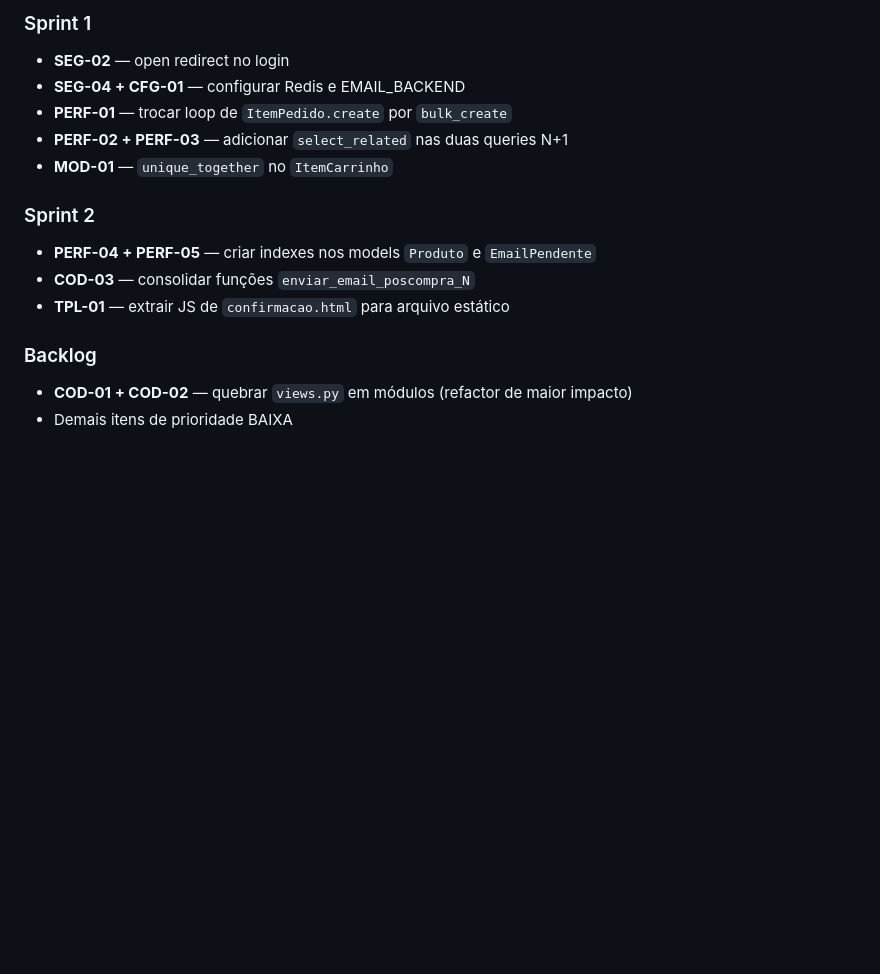
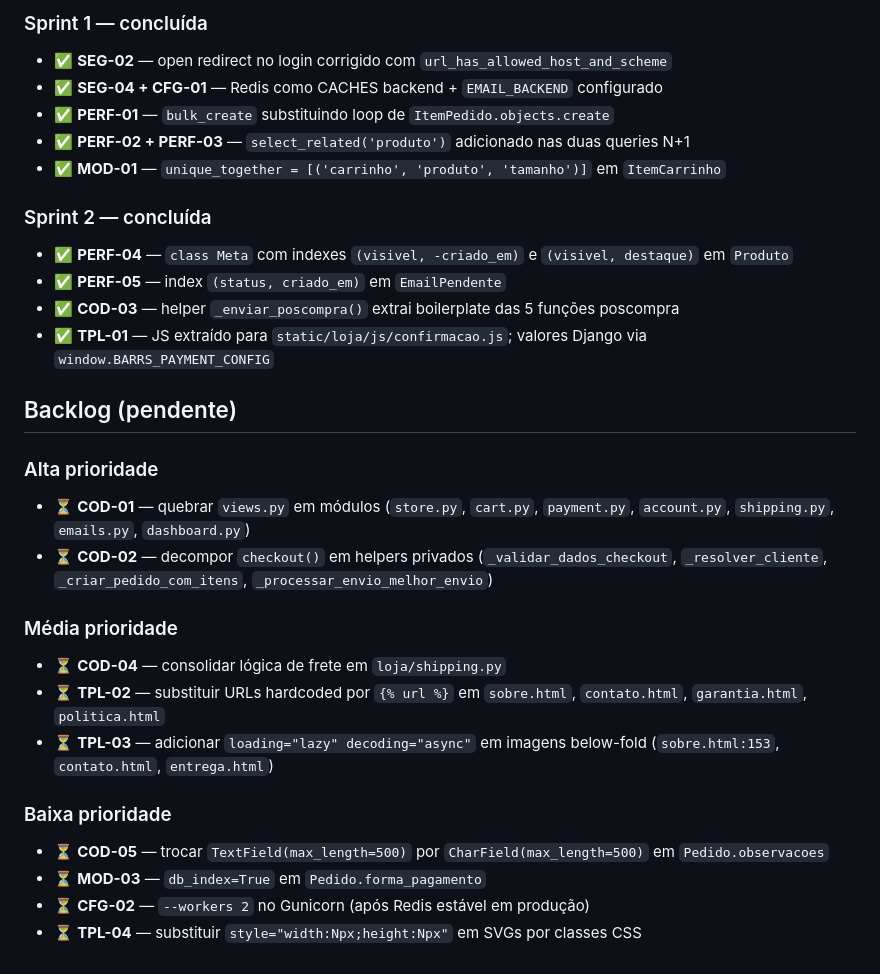
Before and after one commit to MatheusLoureiro7/BarrsStore, a Markdown page: ANALISE.md, the part around one of its changes. Rendered like a GitHub page; blank space fills up the shorter version.

```diff
--- a/ANALISE.md
+++ b/ANALISE.md
@@ -495,16 +495,30 @@ Sem `--workers`, roda 1 worker síncrono. Para tráfego concorrente mínimo, adi
 
-### Sprint 1
-- **SEG-02** — open redirect no login
-- **SEG-04 + CFG-01** — configurar Redis e EMAIL_BACKEND
-- **PERF-01** — trocar loop de `ItemPedido.create` por `bulk_create`
-- **PERF-02 + PERF-03** — adicionar `select_related` nas duas queries N+1
-- **MOD-01** — `unique_together` no `ItemCarrinho`
+### Sprint 1 — concluída
+- ✅ **SEG-02** — open redirect no login corrigido com `url_has_allowed_host_and_scheme`
+- ✅ **SEG-04 + CFG-01** — Redis como CACHES backend + `EMAIL_BACKEND` configurado
+- ✅ **PERF-01** — `bulk_create` substituindo loop de `ItemPedido.objects.create`
+- ✅ **PERF-02 + PERF-03** — `select_related('produto')` adicionado nas duas queries N+1
+- ✅ **MOD-01** — `unique_together = [('carrinho', 'produto', 'tamanho')]` em `ItemCarrinho`
 
-### Sprint 2
-- **PERF-04 + PERF-05** — criar indexes nos models `Produto` e `EmailPendente`
-- **COD-03** — consolidar funções `enviar_email_poscompra_N`
-- **TPL-01** — extrair JS de `confirmacao.html` para arquivo estático
+### Sprint 2 — concluída
+- ✅ **PERF-04** — `class Meta` com indexes `(visivel, -criado_em)` e `(visivel, destaque)` em `Produto`
+- ✅ **PERF-05** — index `(status, criado_em)` em `EmailPendente`
+- ✅ **COD-03** — helper `_enviar_poscompra()` extrai boilerplate das 5 funções poscompra
+- ✅ **TPL-01** — JS extraído para `static/loja/js/confirmacao.js`; valores Django via `window.BARRS_PAYMENT_CONFIG`
 
-### Backlog
-- **COD-01 + COD-02** — quebrar `views.py` em módulos (refactor de maior impacto)
-- Demais itens de prioridade BAIXA
+## Backlog (pendente)
+
+### Alta prioridade
+- ⏳ **COD-01** — quebrar `views.py` em módulos (`store.py`, `cart.py`, `payment.py`, `account.py`, `shipping.py`, `emails.py`, `dashboard.py`)
+- ⏳ **COD-02** — decompor `checkout()` em helpers privados (`_validar_dados_checkout`, `_resolver_cliente`, `_criar_pedido_com_itens`, `_processar_envio_melhor_envio`)
+
+### Média prioridade
+- ⏳ **COD-04** — consolidar lógica de frete em `loja/shipping.py`
+- ⏳ **TPL-02** — substituir URLs hardcoded por `{% url %}` em `sobre.html`, `contato.html`, `garantia.html`, `politica.html`
+- ⏳ **TPL-03** — adicionar `loading="lazy" decoding="async"` em imagens below-fold (`sobre.html:153`, `contato.html`, `entrega.html`)
+
+### Baixa prioridade
+- ⏳ **COD-05** — trocar `TextField(max_length=500)` por `CharField(max_length=500)` em `Pedido.observacoes`
+- ⏳ **MOD-03** — `db_index=True` em `Pedido.forma_pagamento`
+- ⏳ **CFG-02** — `--workers 2` no Gunicorn (após Redis estável em produção)
+- ⏳ **TPL-04** — substituir `style="width:Npx;height:Npx"` em SVGs por classes CSS
```
Also changed, not shown: other parts of ANALISE.md (+29 -29 lines).
